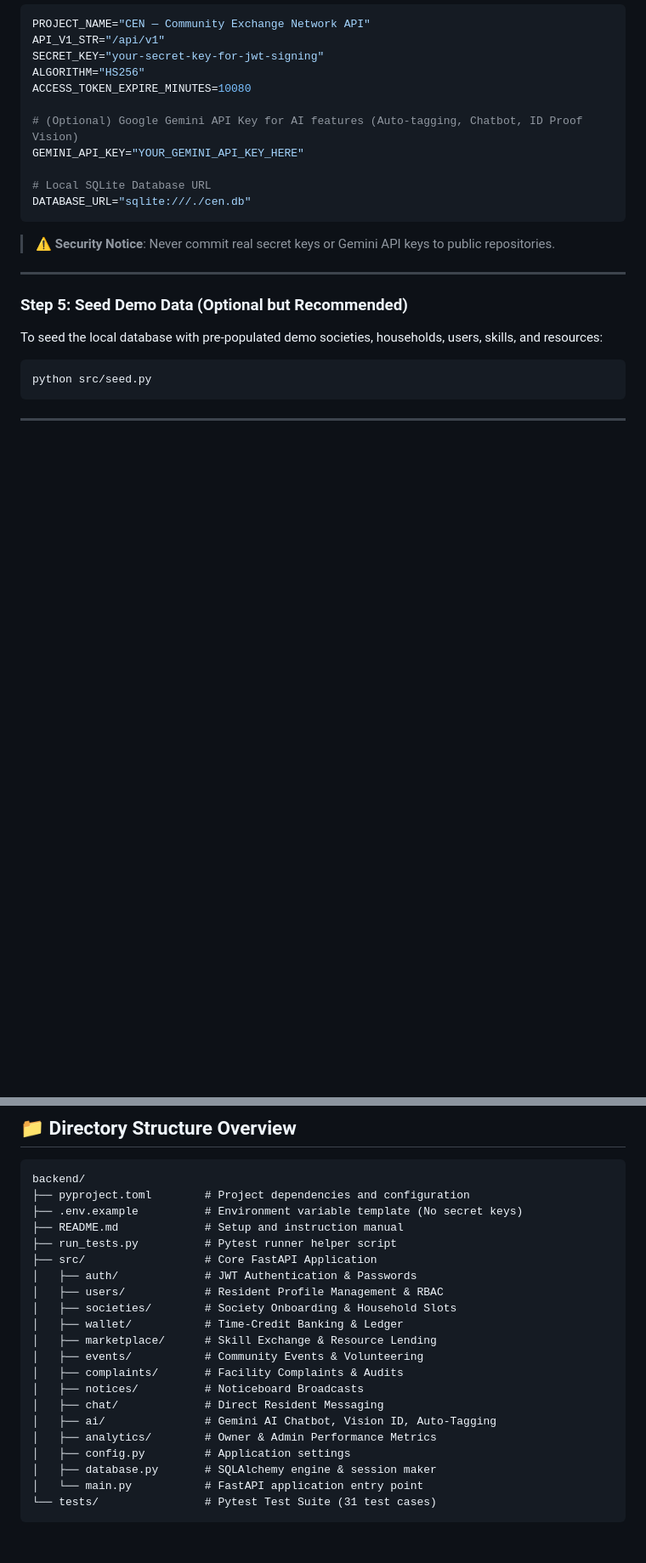
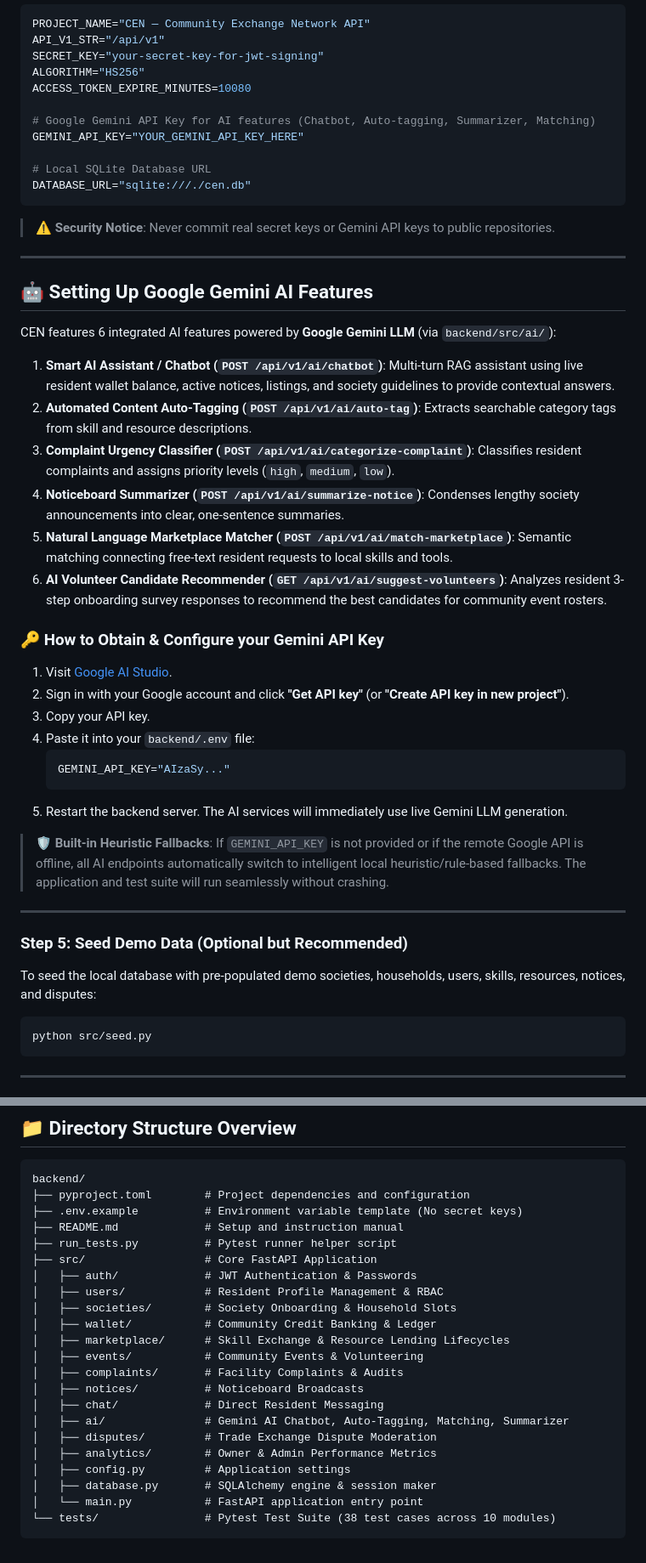
Before and after one commit to hack-sketch/cen, a Markdown page: backend/README.md, 2 parts joined by grey strips. Shown at 85% size. GitHub-like rendering; blank space fills up the shorter version.

Commit message:
docs: add Google Gemini AI setup instructions to backend README

````diff
--- a/backend/README.md
+++ b/backend/README.md
@@ -69,7 +69,7 @@ SECRET_KEY="your-secret-key-for-jwt-signing"
 ALGORITHM="HS256"
 ACCESS_TOKEN_EXPIRE_MINUTES=10080
 
-# (Optional) Google Gemini API Key for AI features (Auto-tagging, Chatbot, ID Proof Vision)
+# Google Gemini API Key for AI features (Chatbot, Auto-tagging, Summarizer, Matching)
 GEMINI_API_KEY="YOUR_GEMINI_API_KEY_HERE"
 
 # Local SQLite Database URL
@@ -80,9 +80,35 @@ DATABASE_URL="sqlite:///./cen.db"
 
 ---
 
+## 🤖 Setting Up Google Gemini AI Features
+
+CEN features 6 integrated AI features powered by **Google Gemini LLM** (via `backend/src/ai/`):
+
+1. **Smart AI Assistant / Chatbot (`POST /api/v1/ai/chatbot`)**: Multi-turn RAG assistant using live resident wallet balance, active notices, listings, and society guidelines to provide contextual answers.
+2. **Automated Content Auto-Tagging (`POST /api/v1/ai/auto-tag`)**: Extracts searchable category tags from skill and resource descriptions.
+3. **Complaint Urgency Classifier (`POST /api/v1/ai/categorize-complaint`)**: Classifies resident complaints and assigns priority levels (`high`, `medium`, `low`).
+4. **Noticeboard Summarizer (`POST /api/v1/ai/summarize-notice`)**: Condenses lengthy society announcements into clear, one-sentence summaries.
+5. **Natural Language Marketplace Matcher (`POST /api/v1/ai/match-marketplace`)**: Semantic matching connecting free-text resident requests to local skills and tools.
+6. **AI Volunteer Candidate Recommender (`GET /api/v1/ai/suggest-volunteers`)**: Analyzes resident 3-step onboarding survey responses to recommend the best candidates for community event rosters.
+
+### 🔑 How to Obtain & Configure your Gemini API Key
+
+1. Visit [Google AI Studio](https://aistudio.google.com/).
+2. Sign in with your Google account and click **"Get API key"** (or **"Create API key in new project"**).
+3. Copy your API key.
+4. Paste it into your `backend/.env` file:
+   ```env
+   GEMINI_API_KEY="AIzaSy..."
+   ```
+5. Restart the backend server. The AI services will immediately use live Gemini LLM generation.
+
+> 🛡️ **Built-in Heuristic Fallbacks**: If `GEMINI_API_KEY` is not provided or if the remote Google API is offline, all AI endpoints automatically switch to intelligent local heuristic/rule-based fallbacks. The application and test suite will run seamlessly without crashing.
+
+---
+
 ### Step 5: Seed Demo Data (Optional but Recommended)
 
-To seed the local database with pre-populated demo societies, households, users, skills, and resources:
+To seed the local database with pre-populated demo societies, households, users, skills, resources, notices, and disputes:
 
 ```bash
 python src/seed.py
@@ -151,16 +177,17 @@ backend/
 │   ├── auth/             # JWT Authentication & Passwords
 │   ├── users/            # Resident Profile Management & RBAC
 │   ├── societies/        # Society Onboarding & Household Slots
-│   ├── wallet/           # Time-Credit Banking & Ledger
-│   ├── marketplace/      # Skill Exchange & Resource Lending
+│   ├── wallet/           # Community Credit Banking & Ledger
+│   ├── marketplace/      # Skill Exchange & Resource Lending Lifecycles
 │   ├── events/           # Community Events & Volunteering
 │   ├── complaints/       # Facility Complaints & Audits
 │   ├── notices/          # Noticeboard Broadcasts
 │   ├── chat/             # Direct Resident Messaging
-│   ├── ai/               # Gemini AI Chatbot, Vision ID, Auto-Tagging
+│   ├── ai/               # Gemini AI Chatbot, Auto-Tagging, Matching, Summarizer
+│   ├── disputes/         # Trade Exchange Dispute Moderation
 │   ├── analytics/        # Owner & Admin Performance Metrics
 │   ├── config.py         # Application settings
 │   ├── database.py       # SQLAlchemy engine & session maker
 │   └── main.py           # FastAPI application entry point
-└── tests/                # Pytest Test Suite (31 test cases)
+└── tests/                # Pytest Test Suite (38 test cases across 10 modules)
 ```
````
Also changed, not shown: other parts of backend/README.md (+2 -2 lines).
